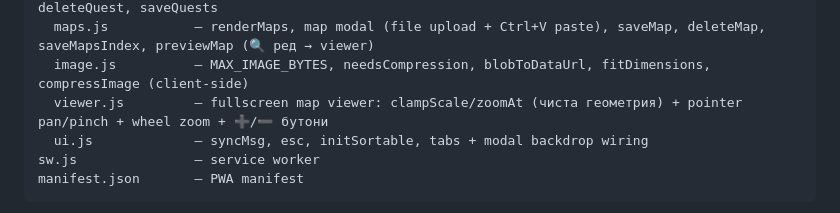
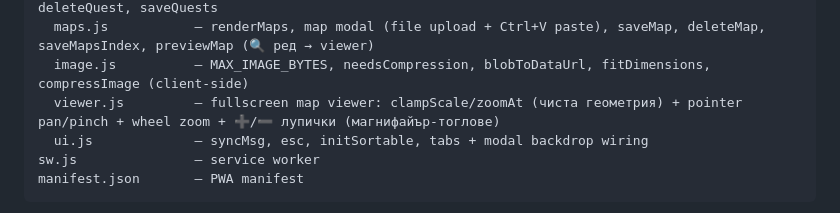
Before and after one commit to kalojandg/shared-inventory, a Markdown page: README.md, the part around the change. Drawn GitHub-style.

```diff
--- a/README.md
+++ b/README.md
@@ -19,7 +19,7 @@ modules/            — приложната логика, разделена п
   quests.js         — BADGE, NEXT_STATUS, renderQuests, quest modal, saveQuest, cycleStatus, deleteQuest, saveQuests
   maps.js           — renderMaps, map modal (file upload + Ctrl+V paste), saveMap, deleteMap, saveMapsIndex, previewMap (🔍 ред → viewer)
   image.js          — MAX_IMAGE_BYTES, needsCompression, blobToDataUrl, fitDimensions, compressImage (client-side)
-  viewer.js         — fullscreen map viewer: clampScale/zoomAt (чиста геометрия) + pointer pan/pinch + wheel zoom + ➕/➖ бутони
+  viewer.js         — fullscreen map viewer: clampScale/zoomAt (чиста геометрия) + pointer pan/pinch + wheel zoom + ➕/➖ лупички (магнифайър-тоглове)
   ui.js             — syncMsg, esc, initSortable, tabs + modal backdrop wiring
 sw.js               — service worker
 manifest.json       — PWA manifest
```
Also changed, not shown: maps-feature-plan.md (+1 -1 lines).
